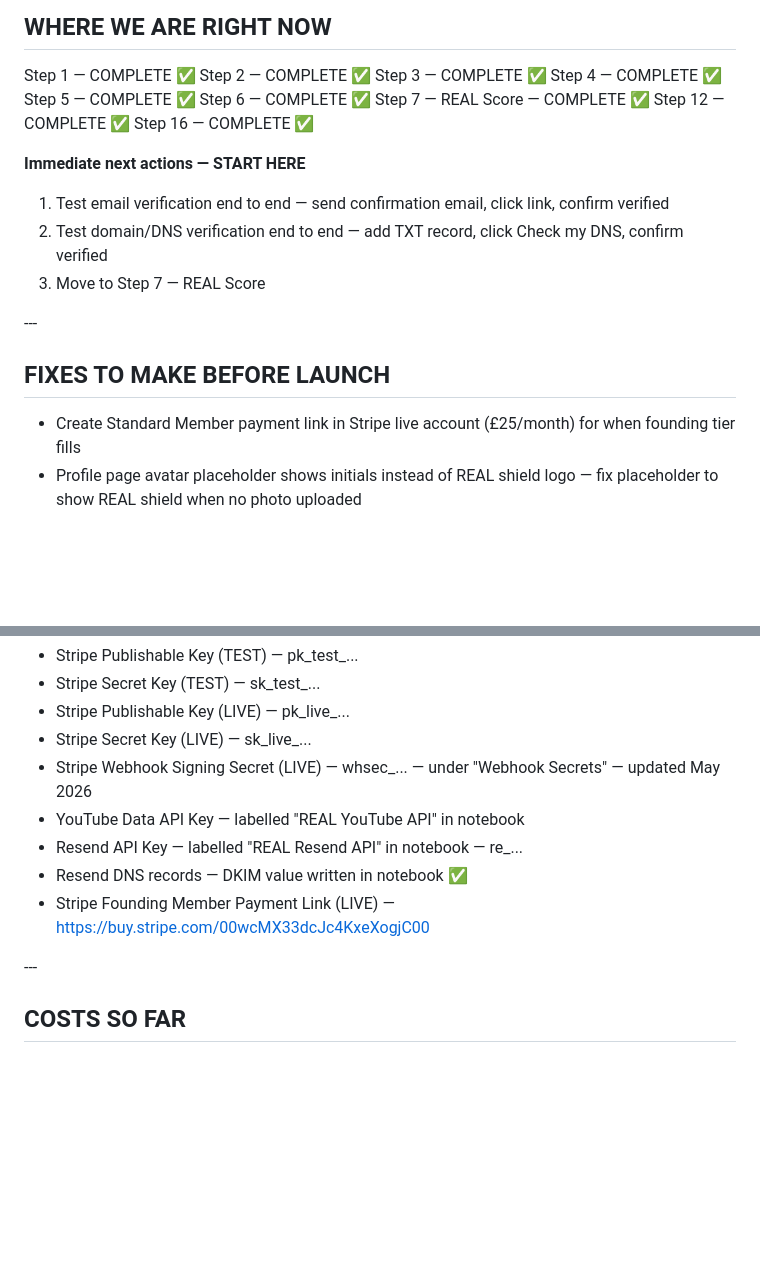
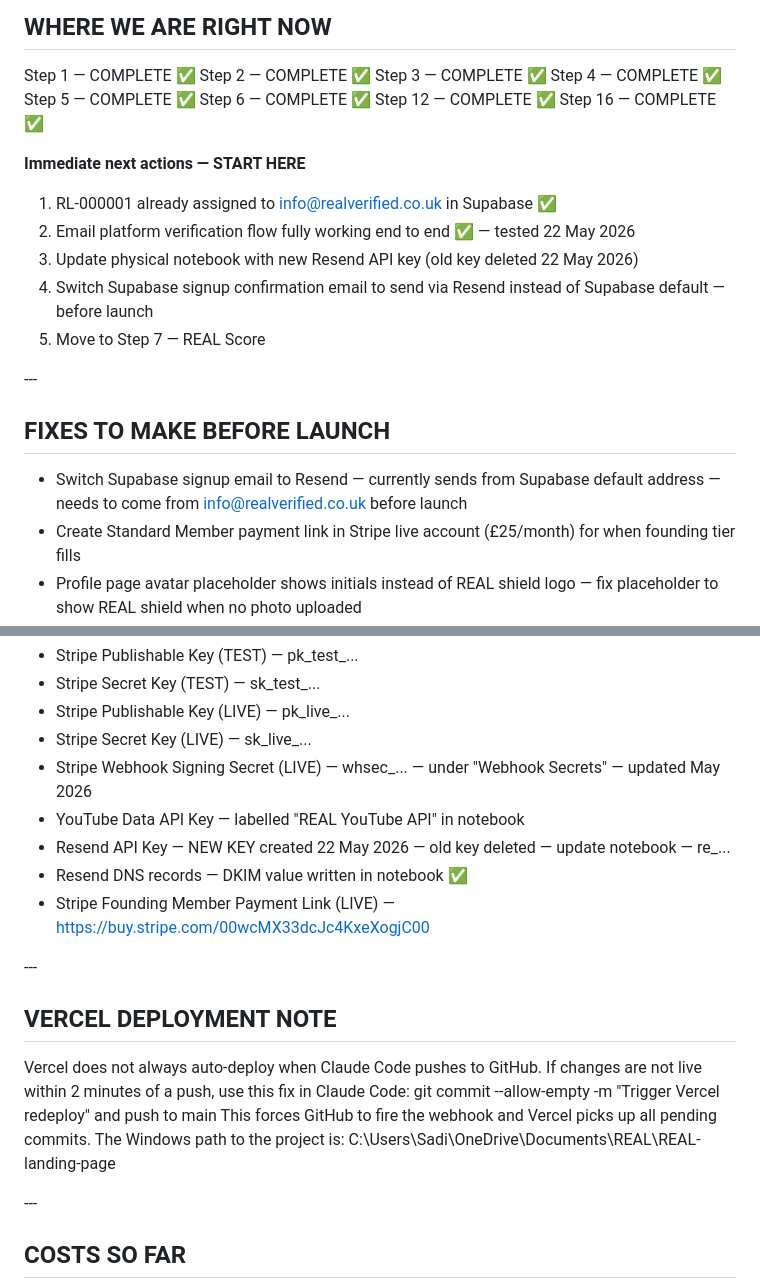
Before and after one commit to saddlej/REAL-landing-page, a Markdown page: START-HERE_17.md, 2 parts joined by grey strips. GitHub-like rendering; blank space fills up the shorter version.

Commit message:
Update START-HERE_18 — session 22 May 2026

```diff
--- a/START-HERE_17.md
+++ b/START-HERE_17.md
@@ -874,20 +874,22 @@ Step 3 — COMPLETE ✅
 Step 4 — COMPLETE ✅
 Step 5 — COMPLETE ✅
 Step 6 — COMPLETE ✅
-Step 7 — REAL Score — COMPLETE ✅
 Step 12 — COMPLETE ✅
 Step 16 — COMPLETE ✅
 
 **Immediate next actions — START HERE**
 
-1. Test email verification end to end — send confirmation email, click link, confirm verified
-2. Test domain/DNS verification end to end — add TXT record, click Check my DNS, confirm verified
-3. Move to Step 7 — REAL Score
+1. RL-000001 already assigned to info@realverified.co.uk in Supabase ✅
+2. Email platform verification flow fully working end to end ✅ — tested 22 May 2026
+3. Update physical notebook with new Resend API key (old key deleted 22 May 2026)
+4. Switch Supabase signup confirmation email to send via Resend instead of Supabase default — before launch
+5. Move to Step 7 — REAL Score
 
 \---
 
 ## FIXES TO MAKE BEFORE LAUNCH
 
+* Switch Supabase signup email to Resend — currently sends from Supabase default address — needs to come from info@realverified.co.uk before launch
 * Create Standard Member payment link in Stripe live account (£25/month) for when founding tier fills
 * Profile page avatar placeholder shows initials instead of REAL shield logo — fix placeholder to show REAL shield when no photo uploaded
 * "Verification Pending" badge on dashboard needs investigating — should show "REAL ID Active" once id_verified is true in members table
@@ -1126,9 +1136,18 @@ All API keys are written in physical notebook. NEVER put in code directly — al
 * Stripe Secret Key (LIVE) — sk\_live\_...
 * Stripe Webhook Signing Secret (LIVE) — whsec\_... — under "Webhook Secrets" — updated May 2026
 * YouTube Data API Key — labelled "REAL YouTube API" in notebook
-* Resend API Key — labelled "REAL Resend API" in notebook — re\_...
+* Resend API Key — NEW KEY created 22 May 2026 — old key deleted — update notebook — re\_...
 * Resend DNS records — DKIM value written in notebook ✅
 * Stripe Founding Member Payment Link (LIVE) — https://buy.stripe.com/00wcMX33dcJc4KxeXogjC00
+
+\---
+
+## VERCEL DEPLOYMENT NOTE
+
+Vercel does not always auto-deploy when Claude Code pushes to GitHub. If changes are not live within 2 minutes of a push, use this fix in Claude Code:
+git commit --allow-empty -m "Trigger Vercel redeploy" and push to main
+This forces GitHub to fire the webhook and Vercel picks up all pending commits.
+The Windows path to the project is: C:\Users\Sadi\OneDrive\Documents\REAL\REAL-landing-page
 
 \---
 
```
Also changed, not shown: other parts of START-HERE_17.md (+46 -38 lines).
